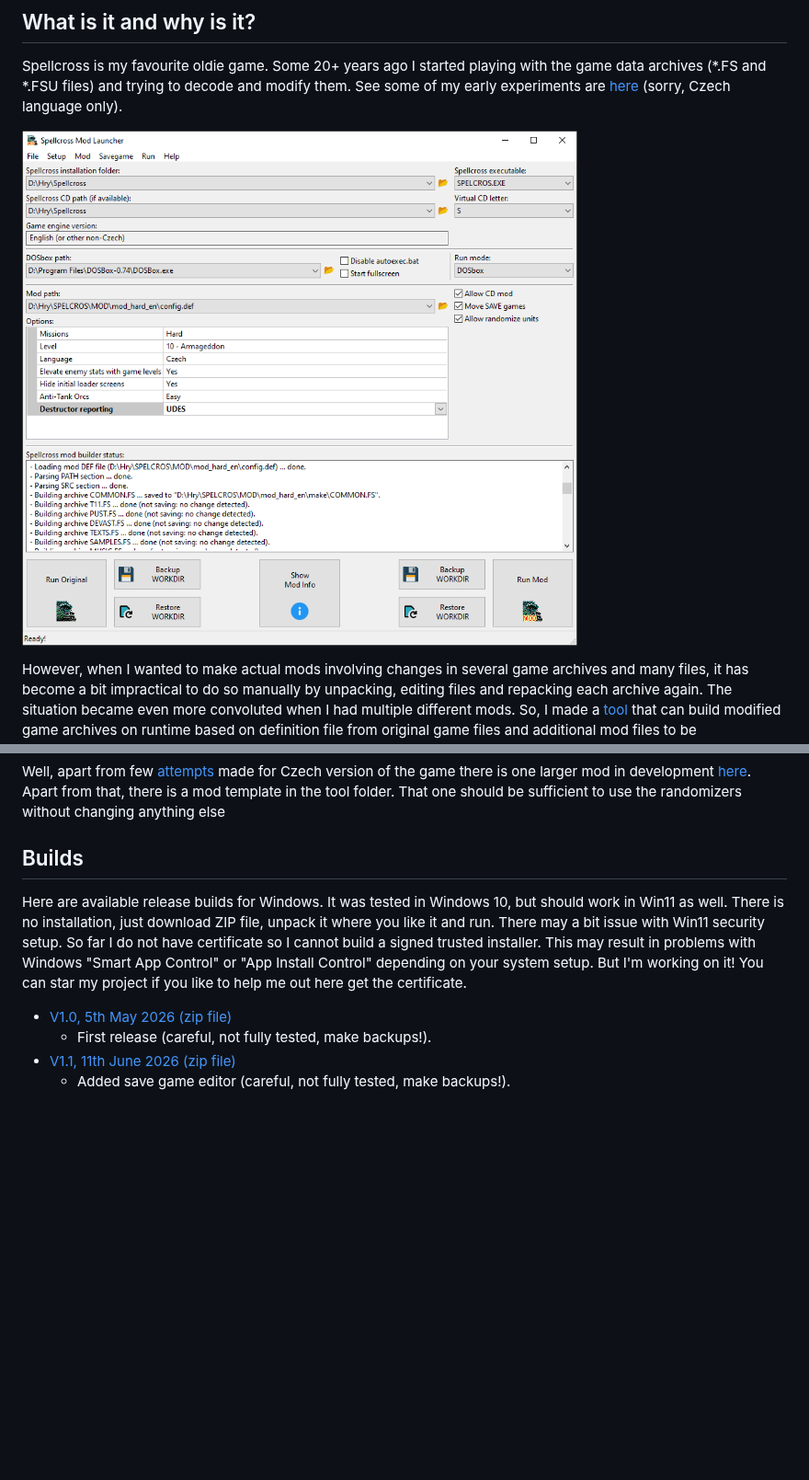
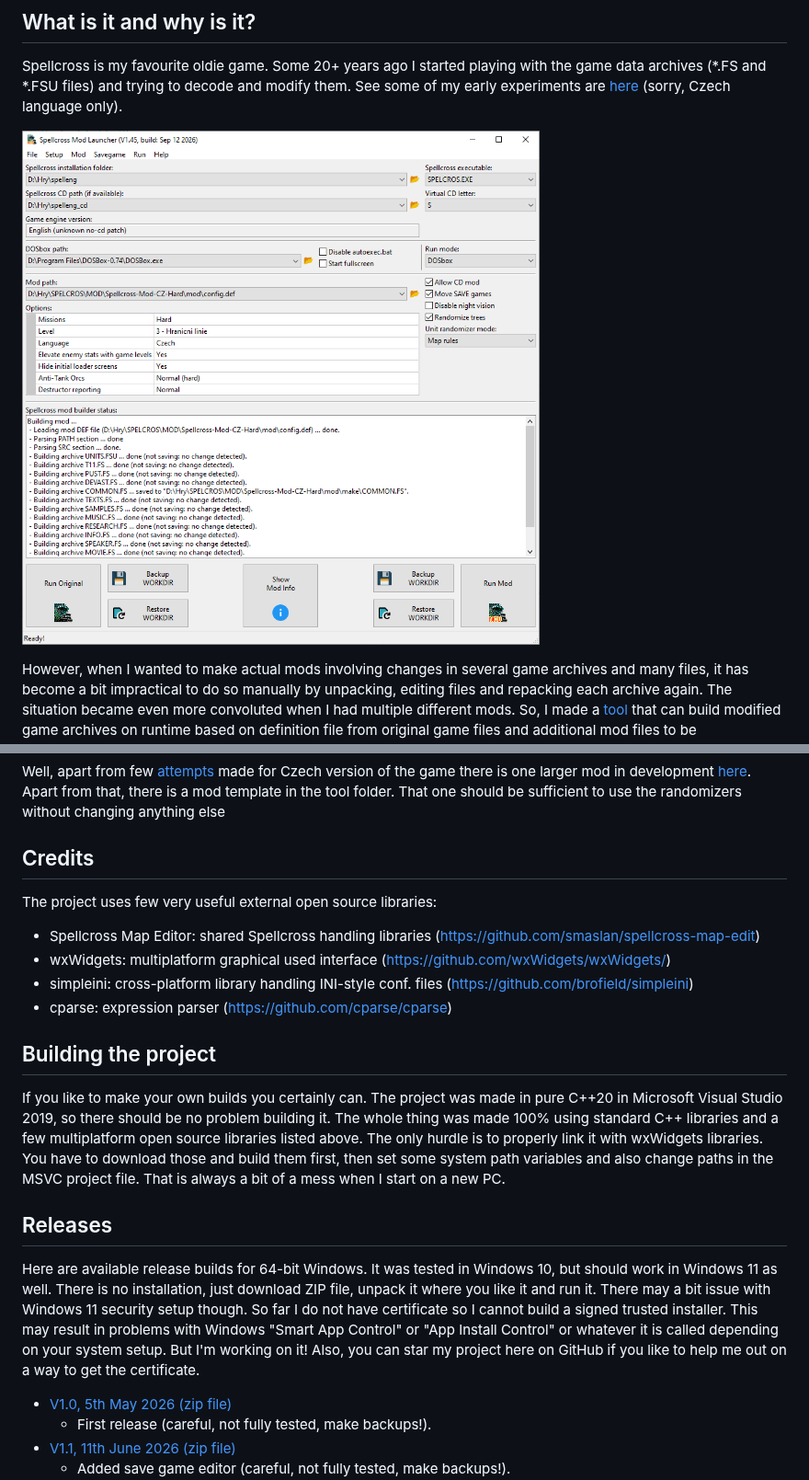
Before and after one commit to smaslan/Spellcross-Mod-Launcher, a Markdown page: README.md, 2 parts joined by grey strips. Shown at 92% size. Drawn GitHub-style; pictures changed too: fig/screen_1.png; blank space fills up the shorter version.

Commit message:
tuning readme

```diff
--- a/README.md
+++ b/README.md
@@ -61,9 +61,24 @@ Got stuck in somewhere due to some game bugs? You run out of money? Or you just
 Well, apart from few [attempts](https://spellcross.kvalitne.cz/mod/spell_mod_builder.html) made for Czech version of the game there is one larger mod in development [here](https://github.com/smaslan/Spellcross-Mod-CZ-Hard). Apart from that, there is a mod template in the tool folder. That one should be sufficient to use the randomizers without changing anything else
 
 
-## Builds
+## Credits
 
-Here are available release builds for Windows. It was tested in Windows 10, but should work in Win11 as well. There is no installation, just download ZIP file, unpack it where you like it and run. There may a bit issue with Win11 security setup. So far I do not have certificate so I cannot build a signed trusted installer. This may result in problems with Windows "Smart App Control" or "App Install Control" depending on your system setup. But I'm working on it! You can star my project if you like to help me out here get the certificate.
+The project uses few very useful external open source libraries:
+- Spellcross Map Editor: shared Spellcross handling libraries ([https://github.com/smaslan/spellcross-map-edit](https://github.com/smaslan/spellcross-map-edit))
+- wxWidgets: multiplatform graphical used interface ([https://github.com/wxWidgets/wxWidgets/](https://github.com/wxWidgets/wxWidgets/))
+- simpleini: cross-platform library handling INI-style conf. files ([https://github.com/brofield/simpleini](https://github.com/brofield/simpleini))
+- cparse: expression parser ([https://github.com/cparse/cparse](https://github.com/cparse/cparse))
+
+
+## Building the project
+
+If you like to make your own builds you certainly can. The project was made in pure C++20 in Microsoft Visual Studio 2019, so there should be no problem building it. The whole thing was made 100% using standard C++ libraries and a few multiplatform open source libraries listed above. The only hurdle is to properly link it with wxWidgets libraries. You have to download those and build them first, then set some system path variables and also change paths in the MSVC project file. That is always a bit of a mess when I start on a new PC.
+
+
+## Releases
+
+Here are available release builds for 64-bit Windows. It was tested in Windows 10, but should work in Windows 11 as well. There is no installation, just download ZIP file, unpack it where you like it and run it. There may a bit issue with Windows 11 security setup though. So far I do not have certificate so I cannot build a signed trusted installer. This may result in problems with Windows "Smart App Control" or "App Install Control" or whatever it is called depending on your system setup. But I'm working on it!
+Also, you can star my project here on GitHub if you like to help me out on a way to get the certificate.
 
 - [V1.0, 5th May 2026 (zip file)](./builds/Spellcross-Mod-Launcher-V1.0.zip)
   - First release (careful, not fully tested, make backups!).
```
Also changed, not shown: other parts of README.md (+1 -1 lines).
